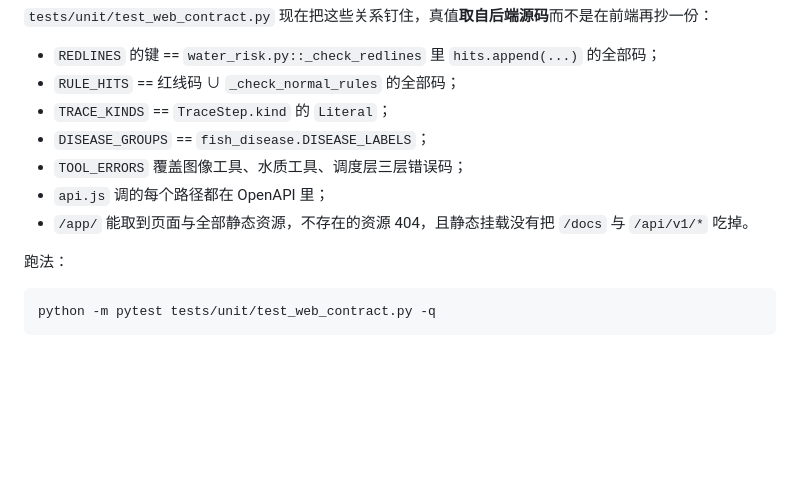
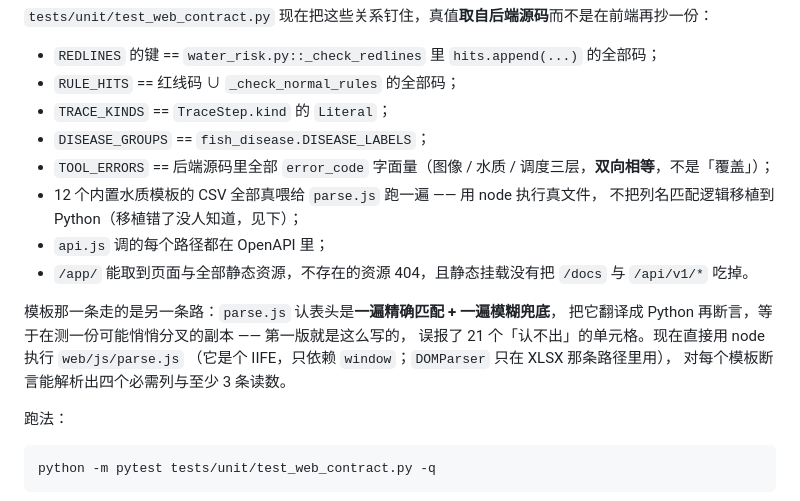
Before and after one commit to ZaKo333/ProjectFisheries, a Markdown page: web/README.md, the part around the change. GitHub-like rendering; blank space fills up the shorter version.

Commit message:
docs(web): 契约测试一节补上模板 CSV 用真 parse.js 跑的那条，并改掉 TOOL_ERRORS 的旧说法

```diff
--- a/web/README.md
+++ b/web/README.md
@@ -119,9 +119,17 @@ web/
 - `RULE_HITS` == 红线码 ∪ `_check_normal_rules` 的全部码；
 - `TRACE_KINDS` == `TraceStep.kind` 的 `Literal`；
 - `DISEASE_GROUPS` == `fish_disease.DISEASE_LABELS`；
-- `TOOL_ERRORS` 覆盖图像工具、水质工具、调度层三层错误码；
+- `TOOL_ERRORS` == 后端源码里全部 `error_code` 字面量（图像 / 水质 / 调度三层，**双向相等**，不是「覆盖」）；
+- 12 个内置水质模板的 CSV 全部真喂给 `parse.js` 跑一遍 —— 用 node 执行真文件，
+  不把列名匹配逻辑移植到 Python（移植错了没人知道，见下）；
 - `api.js` 调的每个路径都在 OpenAPI 里；
 - `/app/` 能取到页面与全部静态资源，不存在的资源 404，且静态挂载没有把 `/docs` 与 `/api/v1/*` 吃掉。
+
+模板那一条走的是另一条路：`parse.js` 认表头是**一遍精确匹配 + 一遍模糊兜底**，
+把它翻译成 Python 再断言，等于在测一份可能悄悄分叉的副本 —— 第一版就是这么写的，
+误报了 21 个「认不出」的单元格。现在直接用 node 执行 `web/js/parse.js`
+（它是个 IIFE，只依赖 `window`；`DOMParser` 只在 XLSX 那条路径里用），
+对每个模板断言能解析出四个必需列与至少 3 条读数。
 
 跑法：
 
```
